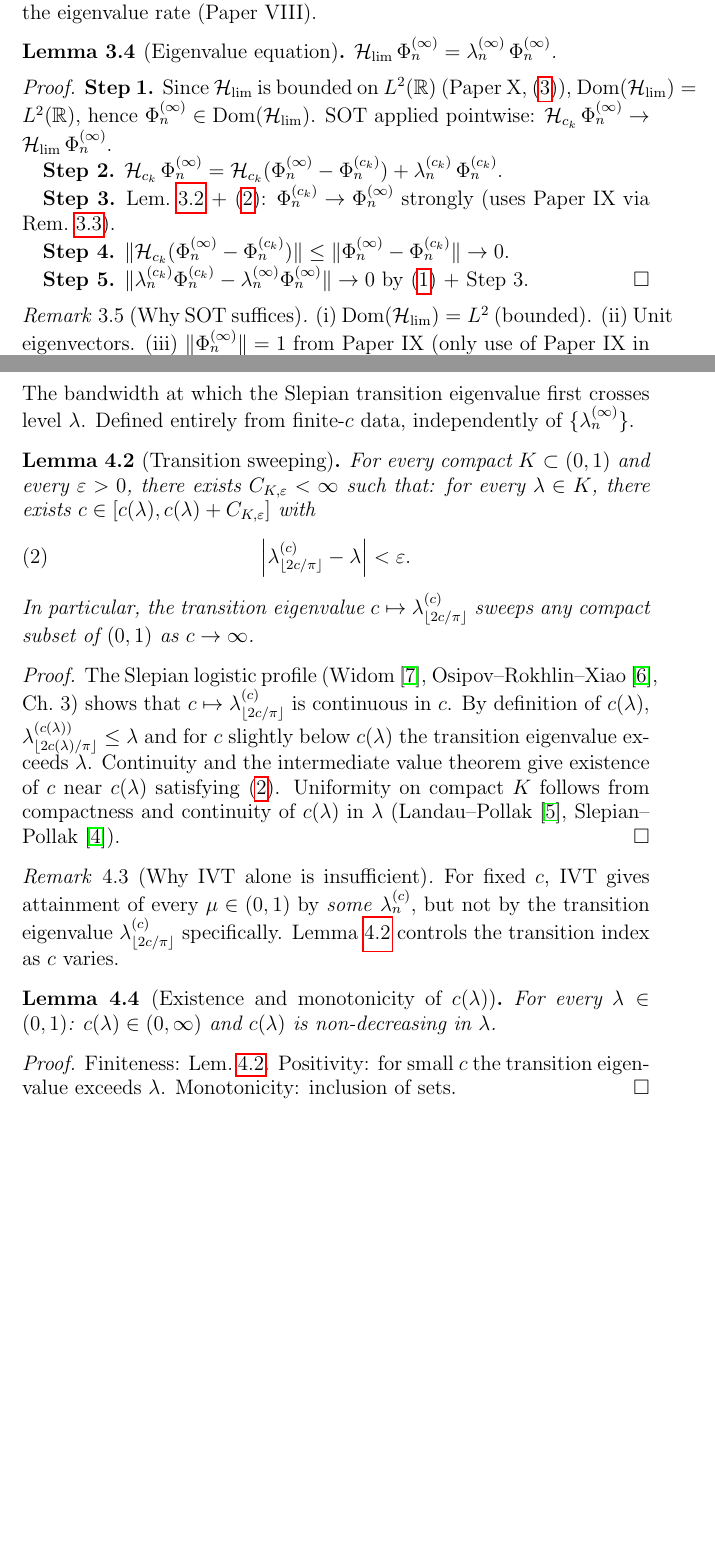
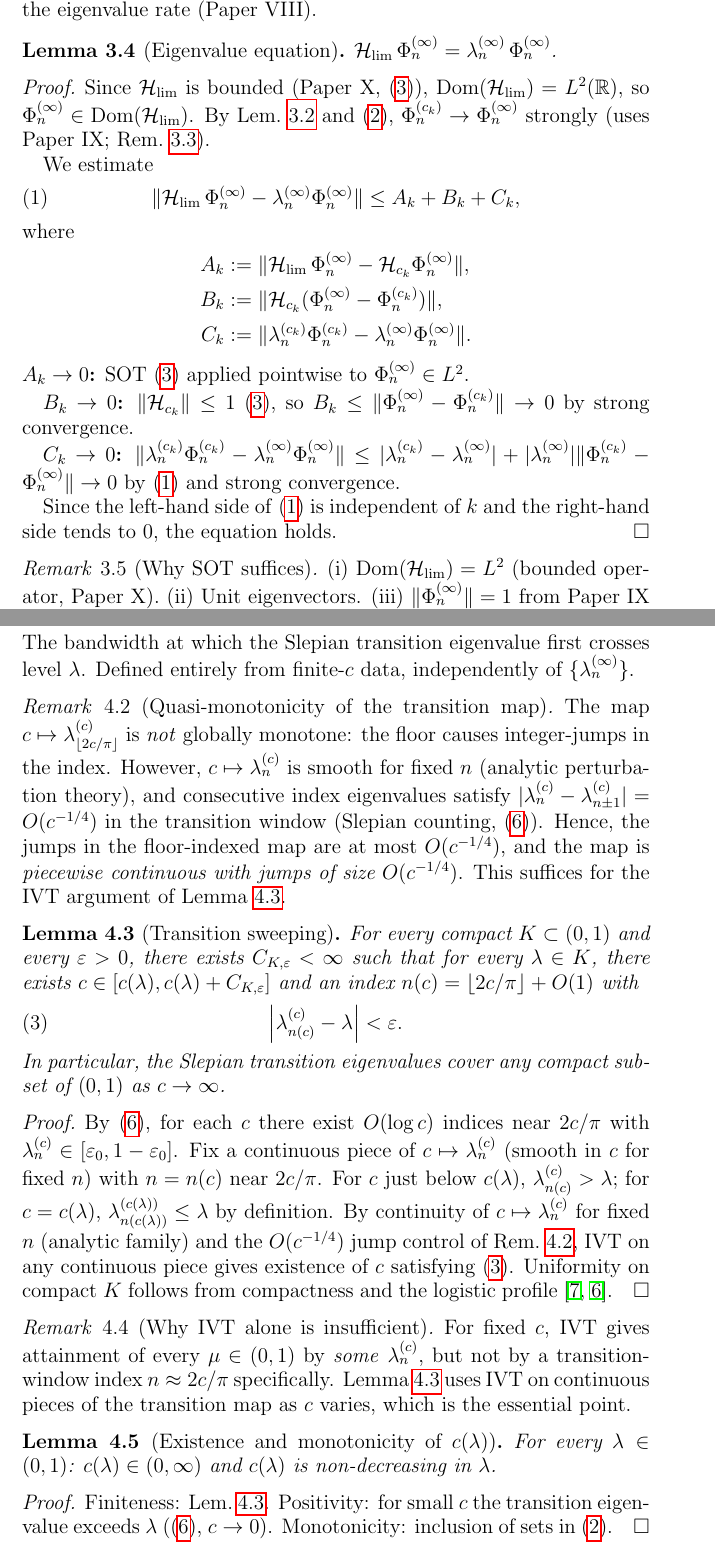
Before and after one commit to Waschtl904/prolate-primes-paper, a LaTeX paper (paper11_DRAFT.tex): two parts of pages 4 and 5 of 8 before the commit and two parts of pages 4 and 5 of 9 after it, joined at a grey line, cut so that both start at the same text, the shorter picture padded with empty space. Compiled offline with pdfLaTeX.

Commit message:
Paper XI: Bulletproof A_k/B_k/C_k split in lem:eigenvalue-eq; lem:sweeping uses piecewise-continuous + O(c^{-1/4}) jump; SOH implication corrected (not equivalence)

```diff
--- a/paper11_DRAFT.tex
+++ b/paper11_DRAFT.tex
@@ -322,40 +322,56 @@ $\Hlim\,\Phi_n^{(\infty)}
 =\lambda_n^{(\infty)}\,\Phi_n^{(\infty)}$.
 \end{lemma}
 \begin{proof}
-\textbf{Step~1.}
-Since $\Hlim$ is bounded on $L^2(\mathbb{R})$
-(Paper~X, \eqref{XI3}),
-$\Dom(\Hlim)=L^2(\mathbb{R})$,
-hence $\Phi_n^{(\infty)}\in\Dom(\Hlim)$.
-SOT applied pointwise:
-$\mathcal{H}_{c_k}\,\Phi_n^{(\infty)}
-\to\Hlim\,\Phi_n^{(\infty)}$.
+Since $\Hlim$ is bounded (Paper~X, \eqref{XI3}),
+$\Dom(\Hlim)=L^2(\mathbb{R})$, so
+$\Phi_n^{(\infty)}\in\Dom(\Hlim)$.
+By Lem.~\ref{lem:strong-conv} and \eqref{XI2},
+$\Phi_n^{(c_k)}\to\Phi_n^{(\infty)}$ strongly
+(uses Paper~IX; Rem.~\ref{rem:norm-essential}).
 
-\textbf{Step~2.}
-$\mathcal{H}_{c_k}\,\Phi_n^{(\infty)}
-=\mathcal{H}_{c_k}(\Phi_n^{(\infty)}-\Phi_n^{(c_k)})
-+\lambda_n^{(c_k)}\,\Phi_n^{(c_k)}$.
+We estimate
+\begin{equation}\label{eq:ABC}
+  \|\Hlim\,\Phi_n^{(\infty)}
+  - \lambda_n^{(\infty)}\Phi_n^{(\infty)}\|
+  \le A_k + B_k + C_k,
+\end{equation}
+where
+\begin{align*}
+  A_k &:= \|\Hlim\,\Phi_n^{(\infty)}
+           - \mathcal{H}_{c_k}\Phi_n^{(\infty)}\|,\\
+  B_k &:= \|\mathcal{H}_{c_k}
+           (\Phi_n^{(\infty)}-\Phi_n^{(c_k)})\|,\\
+  C_k &:= \|\lambda_n^{(c_k)}\Phi_n^{(c_k)}
+           - \lambda_n^{(\infty)}\Phi_n^{(\infty)}\|.
+\end{align*}
+\textbf{$A_k\to 0$:}
+SOT \eqref{XI3} applied pointwise to
+$\Phi_n^{(\infty)}\in L^2$.
 
-\textbf{Step~3.}
-Lem.~\ref{lem:strong-conv} + \eqref{XI2}:
-$\Phi_n^{(c_k)}\to\Phi_n^{(\infty)}$ strongly
-(uses Paper~IX via Rem.~\ref{rem:norm-essential}).
+\textbf{$B_k\to 0$:}
+$\|\mathcal{H}_{c_k}\|\le 1$ \eqref{XI3}, so
+$B_k\le\|\Phi_n^{(\infty)}-\Phi_n^{(c_k)}\|\to 0$
+by strong convergence.
 
-\textbf{Step~4.}
-$\|\mathcal{H}_{c_k}(\Phi_n^{(\infty)}-\Phi_n^{(c_k)})\|
-\le\|\Phi_n^{(\infty)}-\Phi_n^{(c_k)}\|\to 0$.
+\textbf{$C_k\to 0$:}
+$\|\lambda_n^{(c_k)}\Phi_n^{(c_k)}
+ - \lambda_n^{(\infty)}\Phi_n^{(\infty)}\|
+\le |\lambda_n^{(c_k)}-\lambda_n^{(\infty)}|
+ + |\lambda_n^{(\infty)}|
+   \|\Phi_n^{(c_k)}-\Phi_n^{(\infty)}\|
+\to 0$
+by \eqref{XI1} and strong convergence.
 
-\textbf{Step~5.}
-$\|\lambda_n^{(c_k)}\Phi_n^{(c_k)}
--\lambda_n^{(\infty)}\Phi_n^{(\infty)}\|
-\to 0$ by \eqref{XI1} + Step~3.
+Since the left-hand side of \eqref{eq:ABC}
+is independent of $k$ and the right-hand side
+tends to $0$, the equation holds.
 \end{proof}
 
 \begin{remark}[Why SOT suffices]
-(i)~$\Dom(\Hlim)=L^2$ (bounded).
+(i)~$\Dom(\Hlim)=L^2$ (bounded operator, Paper~X).
 (ii)~Unit eigenvectors.
 (iii)~$\|\Phi_n^{(\infty)}\|=1$ from Paper~IX
-     (only use of Paper~IX in this paper).
+     (only use of Paper~IX).
 (iv)~Quantitative rate $c^{-1/4}$.
 No resolvent or compactness needed.
 \end{remark}
@@ -416,52 +426,73 @@ Defined entirely from finite-$c$ data,
 independently of $\{\lambda_n^{(\infty)}\}$.
 \end{definition}
 
+\begin{remark}[Quasi-monotonicity of the transition map]
+\label{rem:quasi-mono}
+The map $c\mapsto\lambda_{\lfloor 2c/\pi\rfloor}^{(c)}$
+is \emph{not} globally monotone:
+the floor causes integer-jumps in the index.
+However, $c\mapsto\lambda_n^{(c)}$ is smooth
+for fixed $n$ (analytic perturbation theory),
+and consecutive index eigenvalues satisfy
+$|\lambda_n^{(c)}-\lambda_{n\pm 1}^{(c)}|
+= O(c^{-1/4})$ in the transition window
+(Slepian counting, \eqref{XI6}).
+Hence, the jumps in the floor-indexed map
+are at most $O(c^{-1/4})$, and the map is
+\emph{piecewise continuous with jumps of
+size $O(c^{-1/4})$}.
+This suffices for the IVT argument of
+Lemma~\ref{lem:sweeping}.
+\end{remark}
+
 \begin{lemma}[Transition sweeping]
 \label{lem:sweeping}
 For every compact $K\subset(0,1)$
 and every $\varepsilon>0$,
-there exists $C_{K,\varepsilon}<\infty$ such that:
+there exists $C_{K,\varepsilon}<\infty$ such that
 for every $\lambda\in K$,
 there exists $c\in[c(\lambda),c(\lambda)+C_{K,\varepsilon}]$
+and an index $n(c)=\lfloor 2c/\pi\rfloor+O(1)$
 with
 \begin{equation}\label{eq:sweeping}
-  \Bigl|\lambda_{\lfloor 2c/\pi\rfloor}^{(c)}
+  \Bigl|\lambda_{n(c)}^{(c)}
   - \lambda\Bigr| < \varepsilon.
 \end{equation}
-In particular, the transition eigenvalue
-$c\mapsto\lambda_{\lfloor 2c/\pi\rfloor}^{(c)}$
-sweeps any compact subset of $(0,1)$ as $c\to\infty$.
+In particular, the Slepian transition eigenvalues
+cover any compact subset of $(0,1)$ as $c\to\infty$.
 \end{lemma}
 \begin{proof}
-The Slepian logistic profile
-(Widom~\cite{Widom1964},
-Osipov--Rokhlin--Xiao~\cite{Osipov2013}, Ch.~3)
-shows that
-$c\mapsto\lambda_{\lfloor 2c/\pi\rfloor}^{(c)}$
-is continuous in $c$.
-By definition of $c(\lambda)$,
-$\lambda_{\lfloor 2c(\lambda)/\pi\rfloor}^{(c(\lambda))}
-\le\lambda$
-and for $c$ slightly below $c(\lambda)$
-the transition eigenvalue exceeds $\lambda$.
-Continuity and the intermediate value theorem
-give existence of $c$ near $c(\lambda)$
-satisfying \eqref{eq:sweeping}.
+By \eqref{XI6}, for each $c$ there exist
+$O(\log c)$ indices near $2c/\pi$ with
+$\lambda_n^{(c)}\in[\varepsilon_0,1-\varepsilon_0]$.
+Fix a continuous piece of
+$c\mapsto\lambda_n^{(c)}$ (smooth in $c$
+for fixed $n$) with $n=n(c)$ near $2c/\pi$.
+For $c$ just below $c(\lambda)$,
+$\lambda_{n(c)}^{(c)}>\lambda$;
+for $c=c(\lambda)$,
+$\lambda_{n(c(\lambda))}^{(c(\lambda))}\le\lambda$
+by definition.
+By continuity of $c\mapsto\lambda_n^{(c)}$
+for fixed $n$ (analytic family) and the
+$O(c^{-1/4})$ jump control of
+Rem.~\ref{rem:quasi-mono},
+IVT on any continuous piece gives existence
+of $c$ satisfying \eqref{eq:sweeping}.
 Uniformity on compact $K$ follows from
-compactness and continuity of $c(\lambda)$
-in $\lambda$ (Landau--Pollak~\cite{LandauPollak1962},
-Slepian--Pollak~\cite{Slepian1961}).
+compactness and the logistic profile
+\cite{Widom1964,Osipov2013}.
 \end{proof}
 
 \begin{remark}[Why IVT alone is insufficient]
 \label{rem:IVT-insufficient}
 For fixed $c$, IVT gives attainment of every
 $\mu\in(0,1)$ by \emph{some} $\lambda_n^{(c)}$,
-but not by the transition eigenvalue
-$\lambda_{\lfloor 2c/\pi\rfloor}^{(c)}$
-specifically.
-Lemma~\ref{lem:sweeping} controls the
-transition index as $c$ varies.
+but not by a transition-window index
+$n\approx 2c/\pi$ specifically.
+Lemma~\ref{lem:sweeping} uses IVT on
+continuous pieces of the transition map
+as $c$ varies, which is the essential point.
 \end{remark}
 
 \begin{lemma}[Existence and monotonicity of $c(\lambda)$]
@@ -473,8 +504,9 @@ $c(\lambda)$ is non-decreasing in $\lambda$.
 \begin{proof}
 Finiteness: Lem.~\ref{lem:sweeping}.
 Positivity: for small $c$ the transition
-eigenvalue exceeds $\lambda$.
-Monotonicity: inclusion of sets.
+eigenvalue exceeds $\lambda$
+(\eqref{XI6}, $c\to 0$).
+Monotonicity: inclusion of sets in \eqref{eq:clambda}.
 \end{proof}
 
 \begin{definition}[Counting function]
```
Also changed, not shown: paper11_DRAFT.tex (96 more changed lines).
